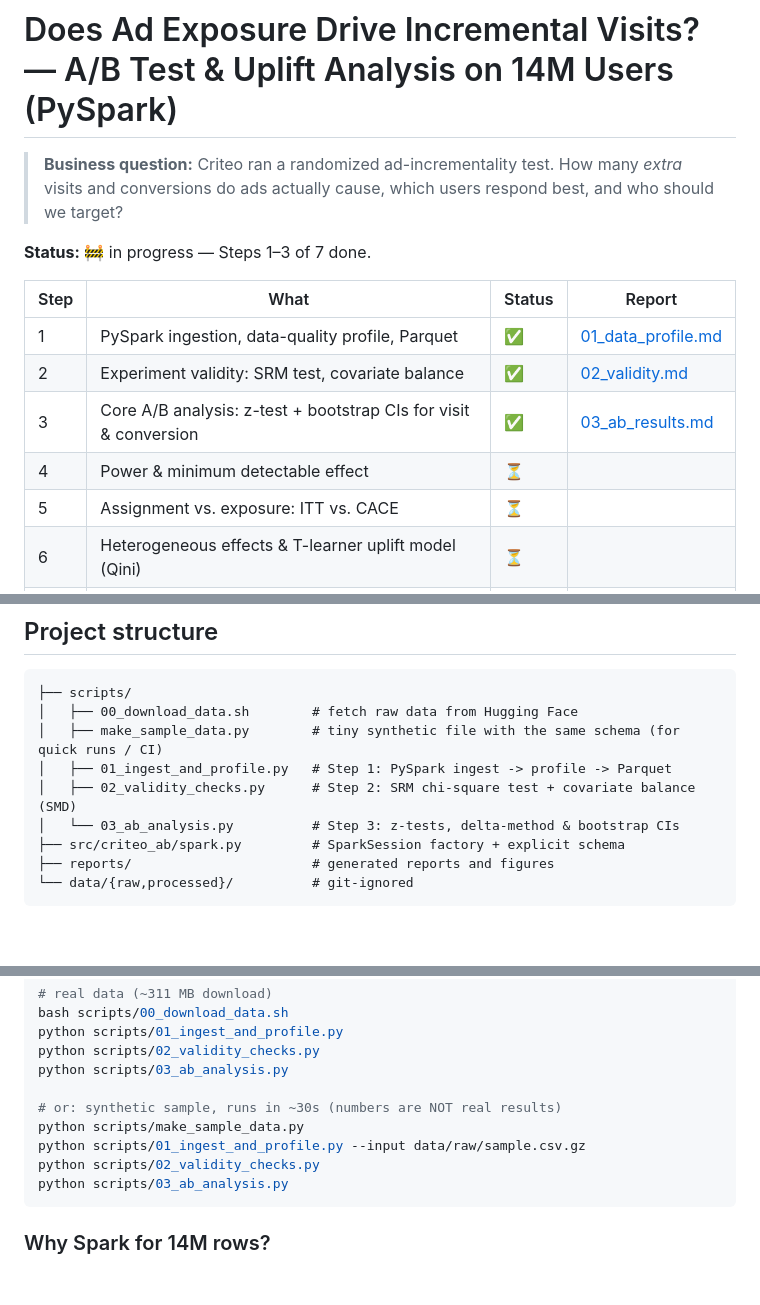
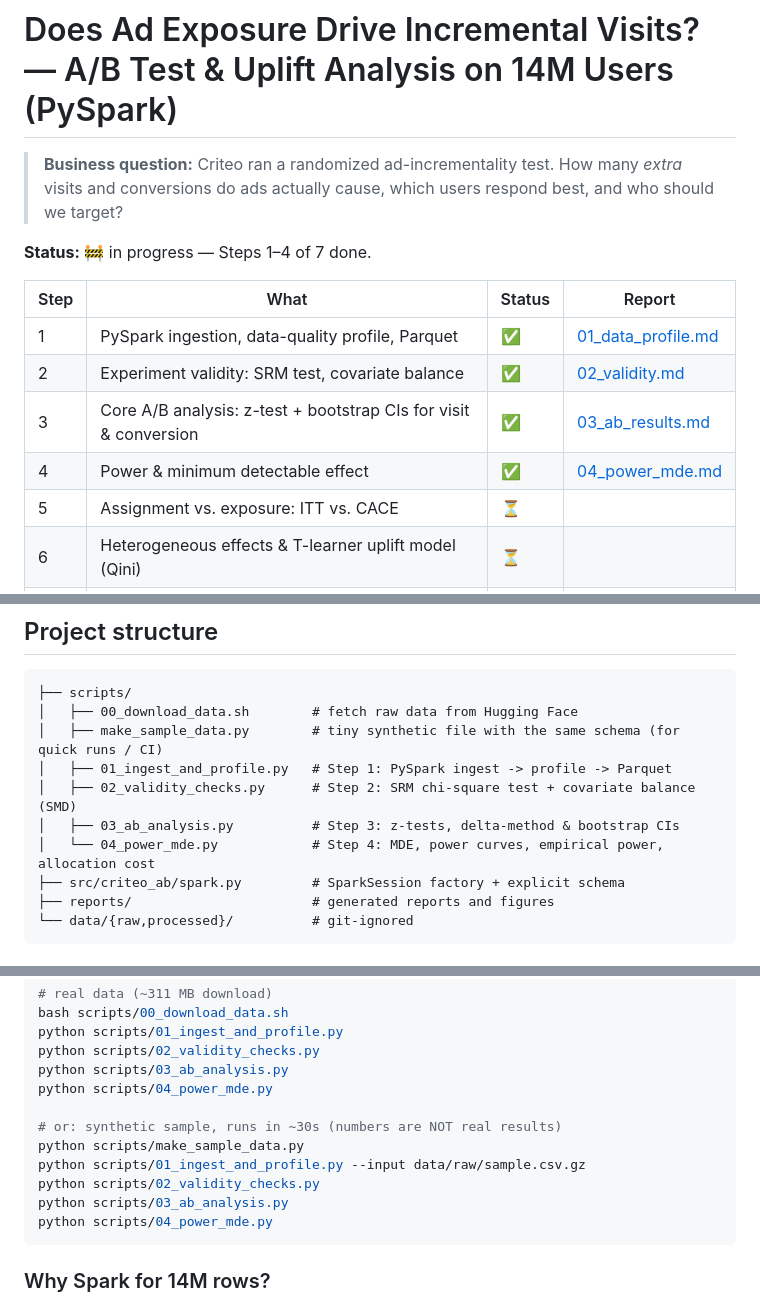
Before and after one commit to Shyanne257/criteo-uplift-ab-test, a Markdown page: README.md, 3 parts joined by grey strips. Drawn GitHub-style; blank space fills up the shorter version.

````diff
--- a/README.md
+++ b/README.md
@@ -3,14 +3,14 @@
 > **Business question:** Criteo ran a randomized ad-incrementality test. How many *extra* visits and
 > conversions do ads actually cause, which users respond best, and who should we target?
 
-**Status:** 🚧 in progress — Steps 1–3 of 7 done.
+**Status:** 🚧 in progress — Steps 1–4 of 7 done.
 
 | Step | What | Status | Report |
 |---|---|---|---|
 | 1 | PySpark ingestion, data-quality profile, Parquet | ✅ | [01_data_profile.md](reports/01_data_profile.md) |
 | 2 | Experiment validity: SRM test, covariate balance | ✅ | [02_validity.md](reports/02_validity.md) |
 | 3 | Core A/B analysis: z-test + bootstrap CIs for visit & conversion | ✅ | [03_ab_results.md](reports/03_ab_results.md) |
-| 4 | Power & minimum detectable effect | ⏳ | |
+| 4 | Power & minimum detectable effect | ✅ | [04_power_mde.md](reports/04_power_mde.md) |
 | 5 | Assignment vs. exposure: ITT vs. CACE | ⏳ | |
 | 6 | Heterogeneous effects & T-learner uplift model (Qini) | ⏳ | |
 | 7 | Streamlit dashboard & write-up | ⏳ | |
@@ -77,7 +102,8 @@ redistributed in this repo — `scripts/00_download_data.sh` fetches it.
 │   ├── make_sample_data.py        # tiny synthetic file with the same schema (for quick runs / CI)
 │   ├── 01_ingest_and_profile.py   # Step 1: PySpark ingest -> profile -> Parquet
 │   ├── 02_validity_checks.py      # Step 2: SRM chi-square test + covariate balance (SMD)
-│   └── 03_ab_analysis.py          # Step 3: z-tests, delta-method & bootstrap CIs
+│   ├── 03_ab_analysis.py          # Step 3: z-tests, delta-method & bootstrap CIs
+│   └── 04_power_mde.py            # Step 4: MDE, power curves, empirical power, allocation cost
 ├── src/criteo_ab/spark.py         # SparkSession factory + explicit schema
 ├── reports/                       # generated reports and figures
 └── data/{raw,processed}/          # git-ignored
@@ -97,12 +123,14 @@ bash scripts/00_download_data.sh
 python scripts/01_ingest_and_profile.py
 python scripts/02_validity_checks.py
 python scripts/03_ab_analysis.py
+python scripts/04_power_mde.py
 
 # or: synthetic sample, runs in ~30s (numbers are NOT real results)
 python scripts/make_sample_data.py
 python scripts/01_ingest_and_profile.py --input data/raw/sample.csv.gz
 python scripts/02_validity_checks.py
 python scripts/03_ab_analysis.py
+python scripts/04_power_mde.py
 ```
 
 ### Why Spark for 14M rows?
````
Also changed, not shown: other parts of README.md (+25 -0 lines).
